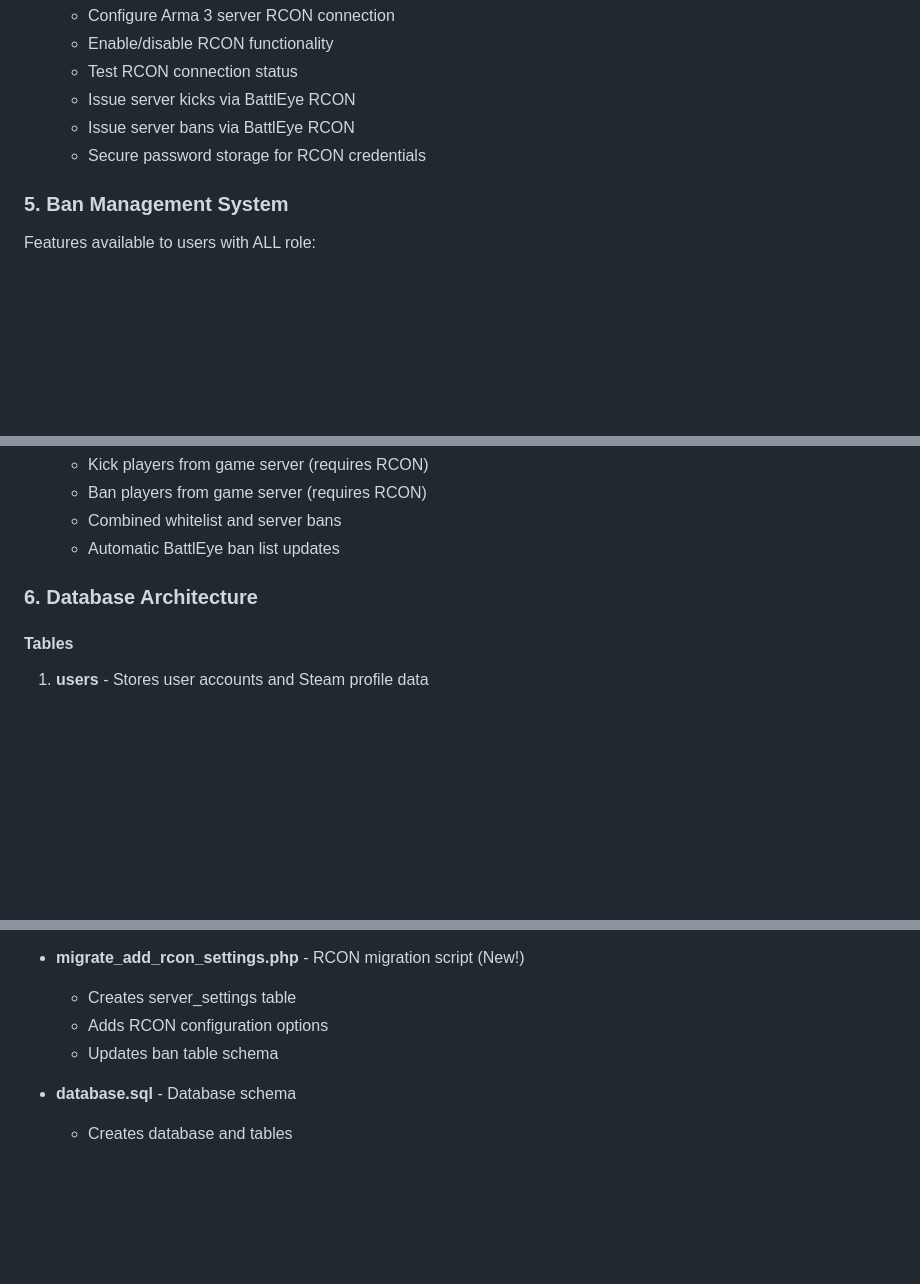
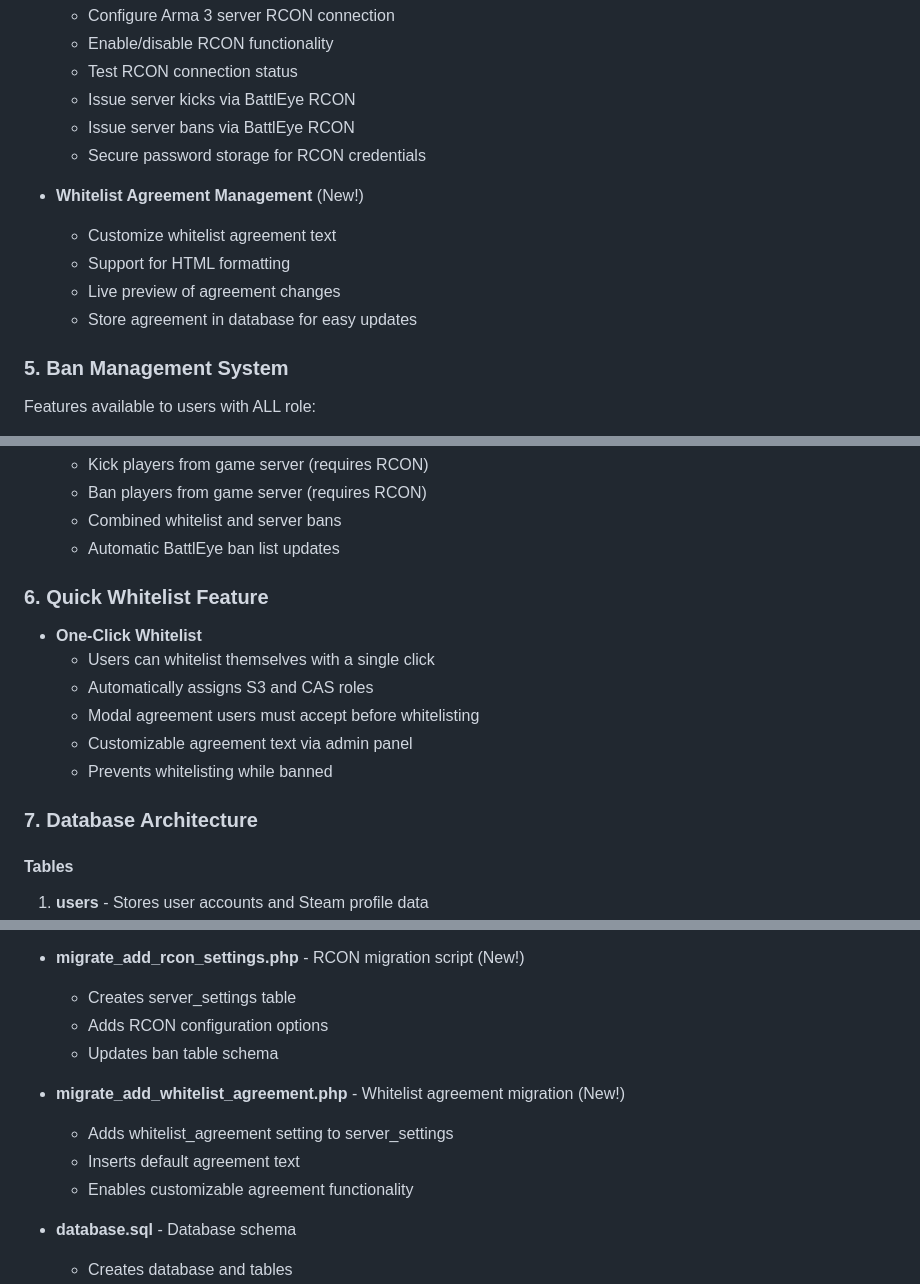
Before and after one commit to Stage4000/420th, a Markdown page: FEATURES.md, 3 parts joined by grey strips. GitHub-like rendering; blank space fills up the shorter version.

Commit message:
Add documentation for whitelist agreement feature
Co-authored-by: Stage4000 <46226385+Stage4000@users.noreply.github.com>

```diff
--- a/FEATURES.md
+++ b/FEATURES.md
@@ -62,6 +62,12 @@ Features available to users with PANEL role:
   - Issue server bans via BattlEye RCON
   - Secure password storage for RCON credentials
 
+- **Whitelist Agreement Management** (New!)
+  - Customize whitelist agreement text
+  - Support for HTML formatting
+  - Live preview of agreement changes
+  - Store agreement in database for easy updates
+
 ### 5. Ban Management System
 Features available to users with ALL role:
 
@@ -78,7 +84,16 @@ Features available to users with ALL role:
   - Combined whitelist and server bans
   - Automatic BattlEye ban list updates
 
-### 6. Database Architecture
+### 6. Quick Whitelist Feature
+
+- **One-Click Whitelist**
+  - Users can whitelist themselves with a single click
+  - Automatically assigns S3 and CAS roles
+  - Modal agreement users must accept before whitelisting
+  - Customizable agreement text via admin panel
+  - Prevents whitelisting while banned
+
+### 7. Database Architecture
 
 #### Tables
 1. **users** - Stores user accounts and Steam profile data
@@ -133,6 +148,11 @@ Features available to users with ALL role:
   - Creates server_settings table
   - Adds RCON configuration options
   - Updates ban table schema
+
+- **migrate_add_whitelist_agreement.php** - Whitelist agreement migration (New!)
+  - Adds whitelist_agreement setting to server_settings
+  - Inserts default agreement text
+  - Enables customizable agreement functionality
 
 - **database.sql** - Database schema
   - Creates database and tables
```
